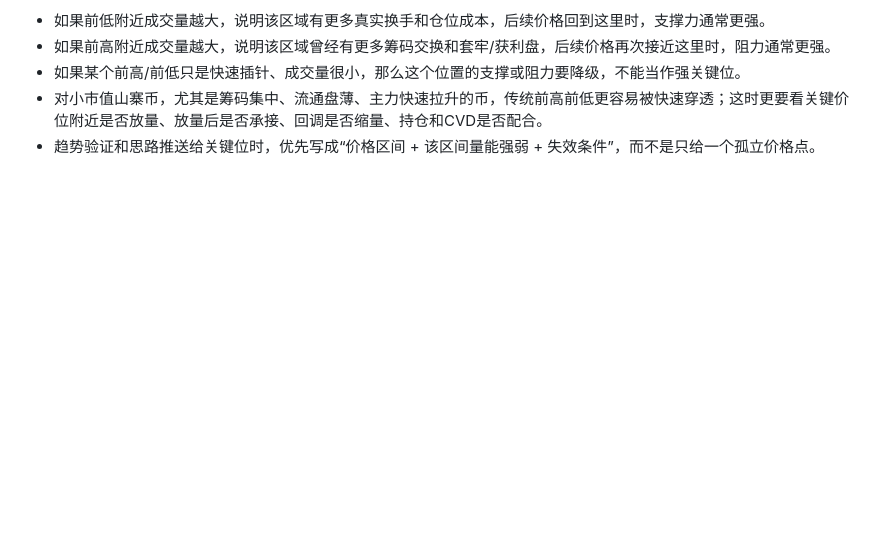
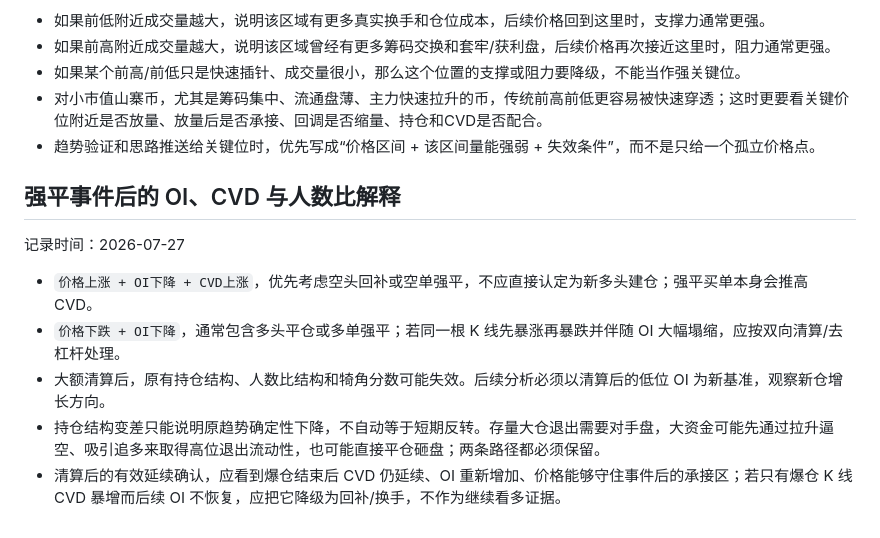
Before and after one commit to xxshit/arbitrage-system, a Markdown page: docs/套利策略知识.md, the part around the change. Rendered like a GitHub page; blank space fills up the shorter version.

```diff
--- a/docs/套利策略知识.md
+++ b/docs/套利策略知识.md
@@ -342,3 +342,13 @@ abs(开差 - 平差) < 0.6%
 - 如果某个前高/前低只是快速插针、成交量很小，那么这个位置的支撑或阻力要降级，不能当作强关键位。
 - 对小市值山寨币，尤其是筹码集中、流通盘薄、主力快速拉升的币，传统前高前低更容易被快速穿透；这时更要看关键价位附近是否放量、放量后是否承接、回调是否缩量、持仓和CVD是否配合。
 - 趋势验证和思路推送给关键位时，优先写成“价格区间 + 该区间量能强弱 + 失效条件”，而不是只给一个孤立价格点。
+
+## 强平事件后的 OI、CVD 与人数比解释
+
+记录时间：2026-07-27
+
+- `价格上涨 + OI下降 + CVD上涨`，优先考虑空头回补或空单强平，不应直接认定为新多头建仓；强平买单本身会推高 CVD。
+- `价格下跌 + OI下降`，通常包含多头平仓或多单强平；若同一根 K 线先暴涨再暴跌并伴随 OI 大幅塌缩，应按双向清算/去杠杆处理。
+- 大额清算后，原有持仓结构、人数比结构和犄角分数可能失效。后续分析必须以清算后的低位 OI 为新基准，观察新仓增长方向。
+- 持仓结构变差只能说明原趋势确定性下降，不自动等于短期反转。存量大仓退出需要对手盘，大资金可能先通过拉升逼空、吸引追多来取得高位退出流动性，也可能直接平仓砸盘；两条路径都必须保留。
+- 清算后的有效延续确认，应看到爆仓结束后 CVD 仍延续、OI 重新增加、价格能够守住事件后的承接区；若只有爆仓 K 线 CVD 暴增而后续 OI 不恢复，应把它降级为回补/换手，不作为继续看多证据。
```
Also changed, not shown: docs/趋势研判日志.md (+15 -0 lines).
